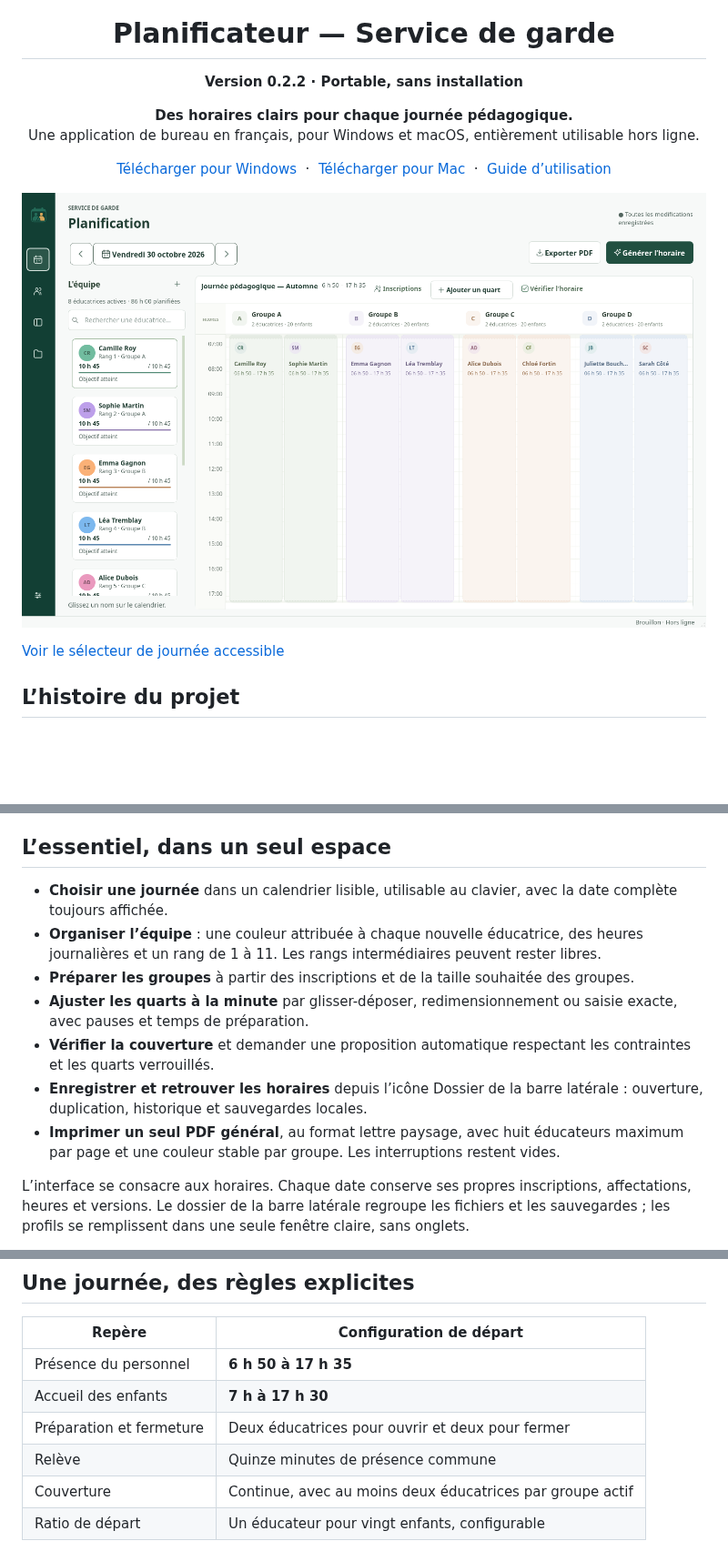
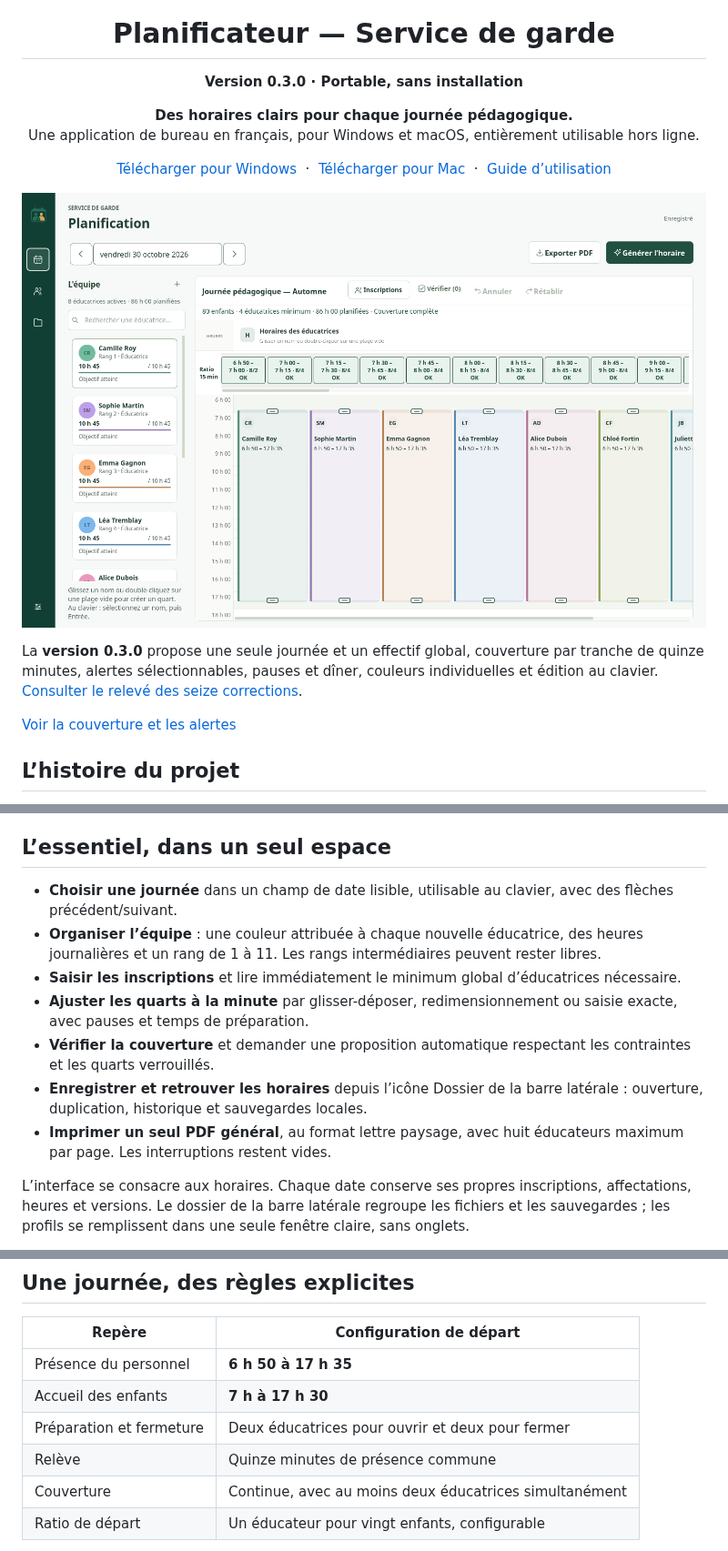
Before and after one commit to GraphicShack/Planificateur-Service-de-garde, a Markdown page: README.md, 3 parts joined by grey strips. Shown at 91% size. Drawn GitHub-style; pictures changed too: docs/apercu-interface.png; blank space fills up the shorter version.

Commit message:
16 — Afficher les poignées et achever l’édition accessible avec ses contrôles

```diff
--- a/README.md
+++ b/README.md
@@ -4,7 +4,7 @@
 
 <h1 align="center">Planificateur — Service de garde</h1>
 
-<p align="center"><strong>Version 0.2.2 · Portable, sans installation</strong></p>
+<p align="center"><strong>Version 0.3.0 · Portable, sans installation</strong></p>
 
 <p align="center">
   <strong>Des horaires clairs pour chaque journée pédagogique.</strong><br>
@@ -21,7 +21,9 @@
 
 ![Aperçu du planificateur avec des données fictives](docs/apercu-interface.png)
 
-[Voir le sélecteur de journée accessible](docs/selection-journee.png)
+La **version 0.3.0** propose une seule journée et un effectif global, couverture par tranche de quinze minutes, alertes sélectionnables, pauses et dîner, couleurs individuelles et édition au clavier. [Consulter le relevé des seize corrections](docs/CORRECTIONS_INTERFACE.md).
+
+[Voir la couverture et les alertes](docs/couverture-journee.png)
 
 ## L’histoire du projet
 
@@ -33,13 +35,13 @@ Aujourd’hui, le planificateur se concentre sur une journée pédagogique à la
 
 ## L’essentiel, dans un seul espace
 
-- **Choisir une journée** dans un calendrier lisible, utilisable au clavier, avec la date complète toujours affichée.
+- **Choisir une journée** dans un champ de date lisible, utilisable au clavier, avec des flèches précédent/suivant.
 - **Organiser l’équipe** : une couleur attribuée à chaque nouvelle éducatrice, des heures journalières et un rang de 1 à 11. Les rangs intermédiaires peuvent rester libres.
-- **Préparer les groupes** à partir des inscriptions et de la taille souhaitée des groupes.
+- **Saisir les inscriptions** et lire immédiatement le minimum global d’éducatrices nécessaire.
 - **Ajuster les quarts à la minute** par glisser-déposer, redimensionnement ou saisie exacte, avec pauses et temps de préparation.
 - **Vérifier la couverture** et demander une proposition automatique respectant les contraintes et les quarts verrouillés.
 - **Enregistrer et retrouver les horaires** depuis l’icône Dossier de la barre latérale : ouverture, duplication, historique et sauvegardes locales.
-- **Imprimer un seul PDF général**, au format lettre paysage, avec huit éducateurs maximum par page et une couleur stable par groupe. Les interruptions restent vides.
+- **Imprimer un seul PDF général**, au format lettre paysage, avec huit éducateurs maximum par page. Les interruptions restent vides.
 
 L’interface se consacre aux horaires. Chaque date conserve ses propres inscriptions, affectations, heures et versions. Le dossier de la barre latérale regroupe les fichiers et les sauvegardes ; les profils se remplissent dans une seule fenêtre claire, sans onglets.
 
@@ -53,7 +55,7 @@ L’interface se consacre aux horaires. Chaque date conserve ses propres inscrip
 | Accueil des enfants | **7 h à 17 h 30** |
 | Préparation et fermeture | Deux éducatrices pour ouvrir et deux pour fermer |
 | Relève | Quinze minutes de présence commune |
-| Couverture | Continue, avec au moins deux éducatrices par groupe actif |
+| Couverture | Continue, avec au moins deux éducatrices simultanément |
 | Ratio de départ | Un éducateur pour vingt enfants, configurable |
 
 Les heures sont calculées en minutes entières. La présence, la rémunération et la couverture des enfants sont distinguées : une pause ou un temps de préparation ne constitue pas automatiquement de la surveillance. Le ratio configuré décrit le fonctionnement demandé ; il n’est pas présenté comme une disposition réglementaire.
```
Also changed, not shown: other parts of README.md (+3 -3 lines), docs/CORRECTIONS_INTERFACE.md (added, +90 -0 lines), docs/GUIDE.md (+17 -11 lines), docs/ajouter-educateur.png, docs/couverture-journee.png (added), 14 other files.
